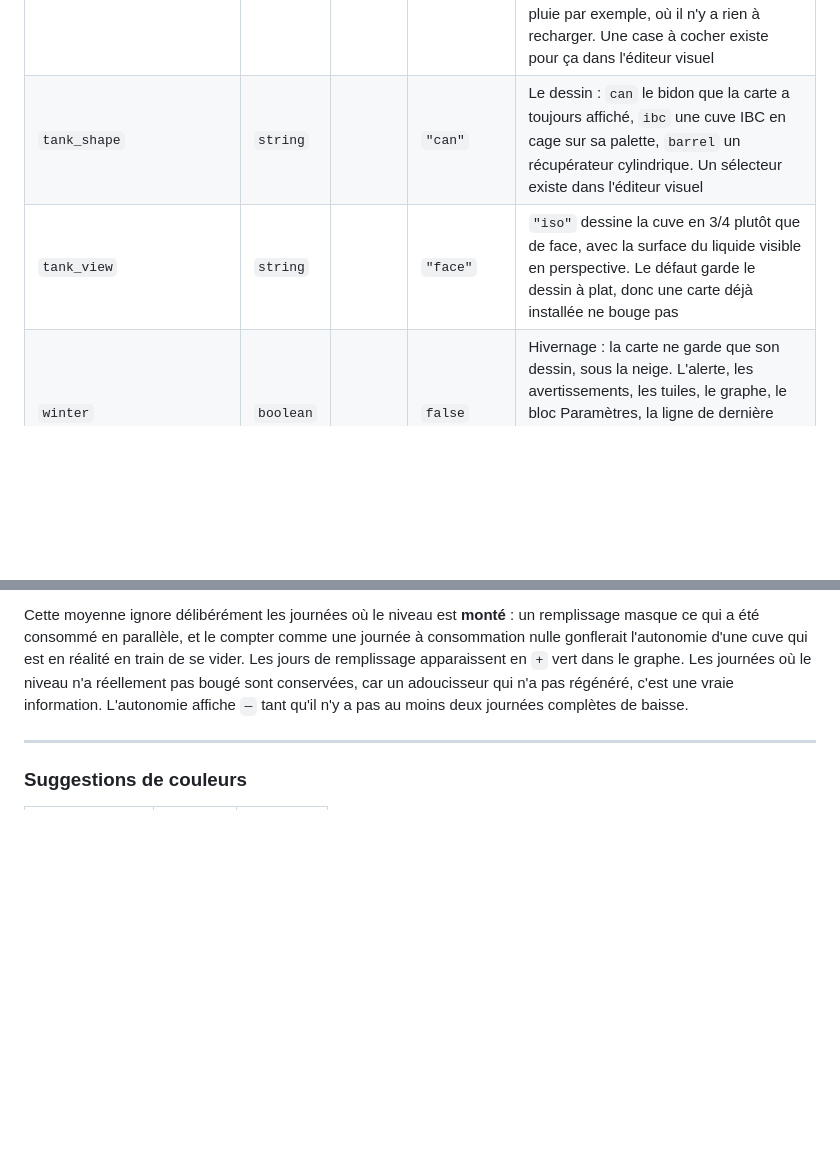
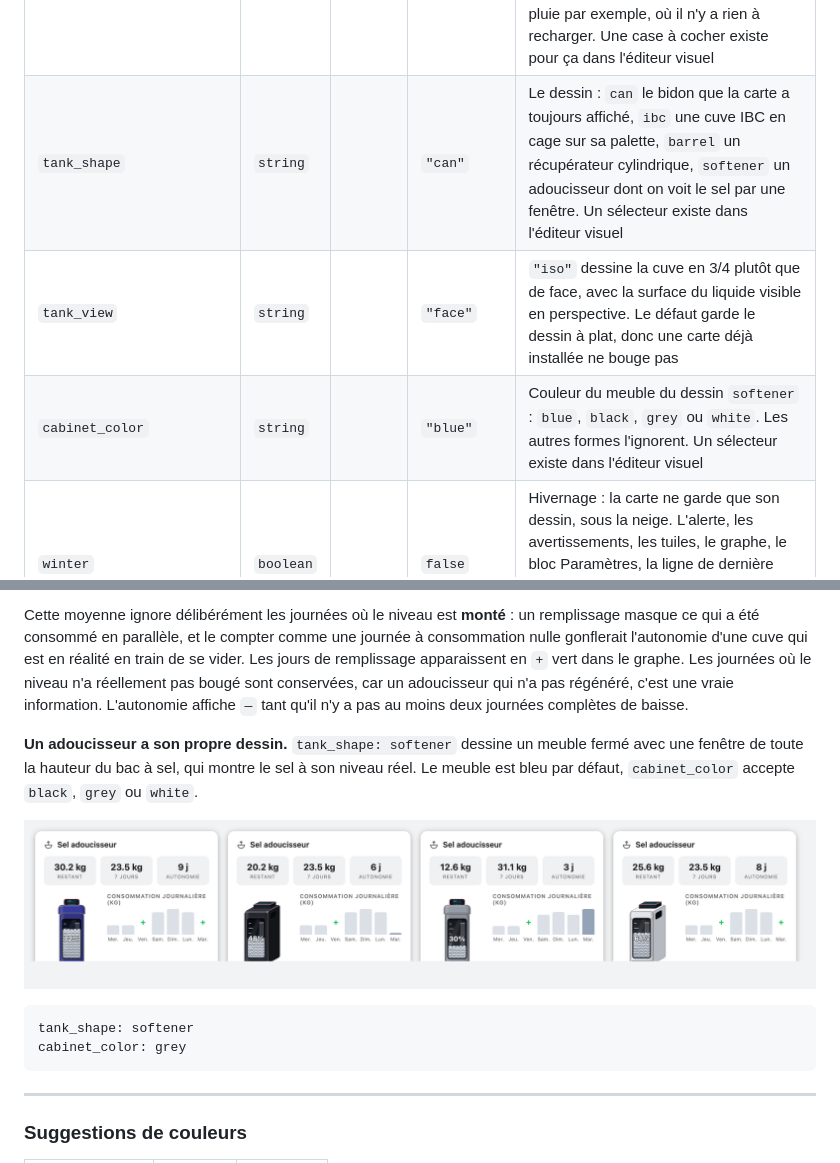
Before and after one commit to ADNPolymerase/ha-dosing-tank-card, a Markdown page: README.fr.md, 2 parts joined by grey strips. GitHub-like rendering; pictures changed too: docs/softener.fr.png (added); blank space fills up the shorter version.

````diff
--- a/README.fr.md
+++ b/README.fr.md
@@ -116,8 +116,9 @@ liquid_color: "#3b82f6"
 | `warn_threshold_percent` | `number` | | `50` | Orange en dessous, rouge sous `alert_threshold_percent`. Utilisé uniquement par `color_mode: level` |
 | `alert_threshold_percent` | `number` | | `20` | Seuil d'alerte (%) |
 | `show_alert` | `boolean` | | `true` | `false` coupe entièrement l'alerte de niveau bas : plus de bandeau, et plus rien ne passe au rouge, ni le liquide ni la quantité restante. Pour une cuve qui se vide et se remplit toute seule, de l'eau de pluie par exemple, où il n'y a rien à recharger. Une case à cocher existe pour ça dans l'éditeur visuel |
-| `tank_shape` | `string` | | `"can"` | Le dessin : `can` le bidon que la carte a toujours affiché, `ibc` une cuve IBC en cage sur sa palette, `barrel` un récupérateur cylindrique. Un sélecteur existe dans l'éditeur visuel |
+| `tank_shape` | `string` | | `"can"` | Le dessin : `can` le bidon que la carte a toujours affiché, `ibc` une cuve IBC en cage sur sa palette, `barrel` un récupérateur cylindrique, `softener` un adoucisseur dont on voit le sel par une fenêtre. Un sélecteur existe dans l'éditeur visuel |
 | `tank_view` | `string` | | `"face"` | `"iso"` dessine la cuve en 3/4 plutôt que de face, avec la surface du liquide visible en perspective. Le défaut garde le dessin à plat, donc une carte déjà installée ne bouge pas |
+| `cabinet_color` | `string` | | `"blue"` | Couleur du meuble du dessin `softener` : `blue`, `black`, `grey` ou `white`. Les autres formes l'ignorent. Un sélecteur existe dans l'éditeur visuel |
 | `winter` | `boolean` | | `false` | Hivernage : la carte ne garde que son dessin, sous la neige. L'alerte, les avertissements, les tuiles, le graphe, le bloc Paramètres, la ligne de dernière mise à jour et le panneau de correction disparaissent. Une case existe pour ça dans l'éditeur visuel |
 | `winter_entity` | `string` | | | La même chose, pilotée par une entité plutôt qu'à la main : `on` range la cuve, et un état qui contient le mot de la saison dans l'une des langues de la carte aussi (`Hivernage`, `Winter storage`, `Zimowanie`…). Fonctionne dans les deux modes |
 | `winter_invert` | `boolean` | | `false` | Inverse l'interrupteur : la cuve est rangée quand il vaut `off`. Pour un interrupteur qui reste allumé toute la saison et qu'on coupe pour l'hiver, un arrosage ou une filtration. `unavailable` et `unknown` ne rangent jamais la cuve, et un mot de la saison la range toujours |
@@ -173,6 +174,15 @@ level_empty: 30         # cm, cuve vide
 Les trois tuiles changent de sens dans ce mode. Deux sont fixes : la consommation des 7 derniers jours, et l'**autonomie**, combien de temps la cuve tient au rythme moyen récent. La première s'adapte : sur un capteur en `%` seul elle affiche la consommation moyenne par jour, puisque le niveau est déjà inscrit sur le bidon ; sinon elle affiche ce qu'il reste, ce qui sur une sonde inversée est la hauteur de liquide et non la distance brute. Renseigner `capacity` donne à ce chiffre un sens propre, il repasse donc en quantité restante.
 
 Cette moyenne ignore délibérément les journées où le niveau est **monté** : un remplissage masque ce qui a été consommé en parallèle, et le compter comme une journée à consommation nulle gonflerait l'autonomie d'une cuve qui est en réalité en train de se vider. Les jours de remplissage apparaissent en `+` vert dans le graphe. Les journées où le niveau n'a réellement pas bougé sont conservées, car un adoucisseur qui n'a pas régénéré, c'est une vraie information. L'autonomie affiche `—` tant qu'il n'y a pas au moins deux journées complètes de baisse.
+
+**Un adoucisseur a son propre dessin.** `tank_shape: softener` dessine un meuble fermé avec une fenêtre de toute la hauteur du bac à sel, qui montre le sel à son niveau réel. Le meuble est bleu par défaut, `cabinet_color` accepte `black`, `grey` ou `white`.
+
+![Adoucisseur](https://raw.githubusercontent.com/ADNPolymerase/ha-dosing-tank-card/main/docs/softener.fr.png)
+
+```yaml
+tank_shape: softener
+cabinet_color: grey
+```
 
 ---
 
````
Also changed, not shown: README.md (+11 -1 lines), docs/softener.png (added), 3 other files.
